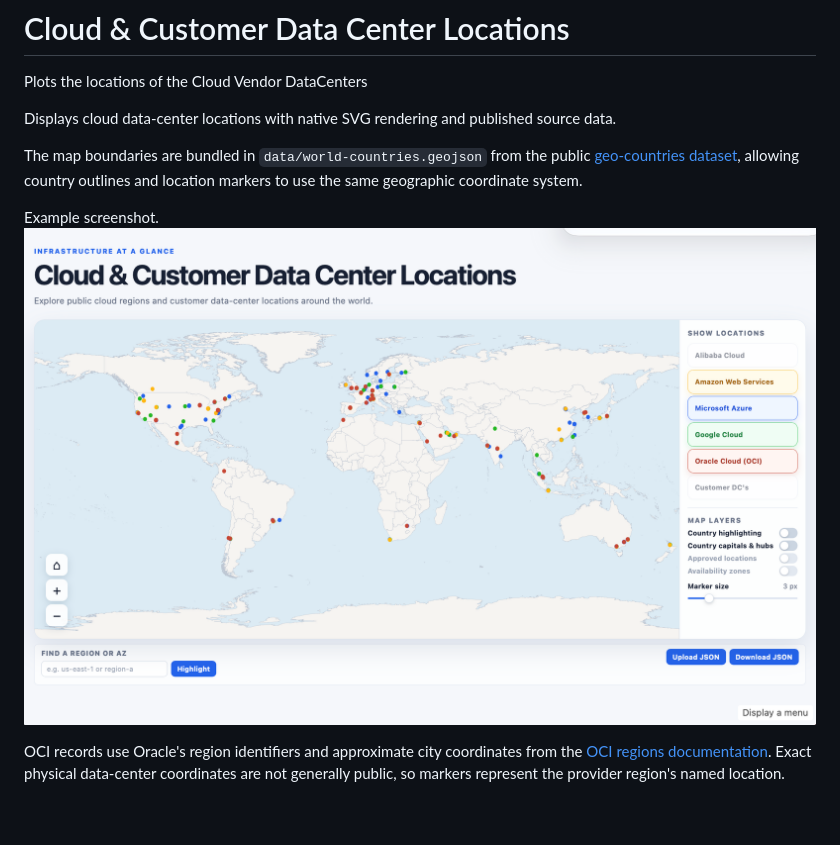
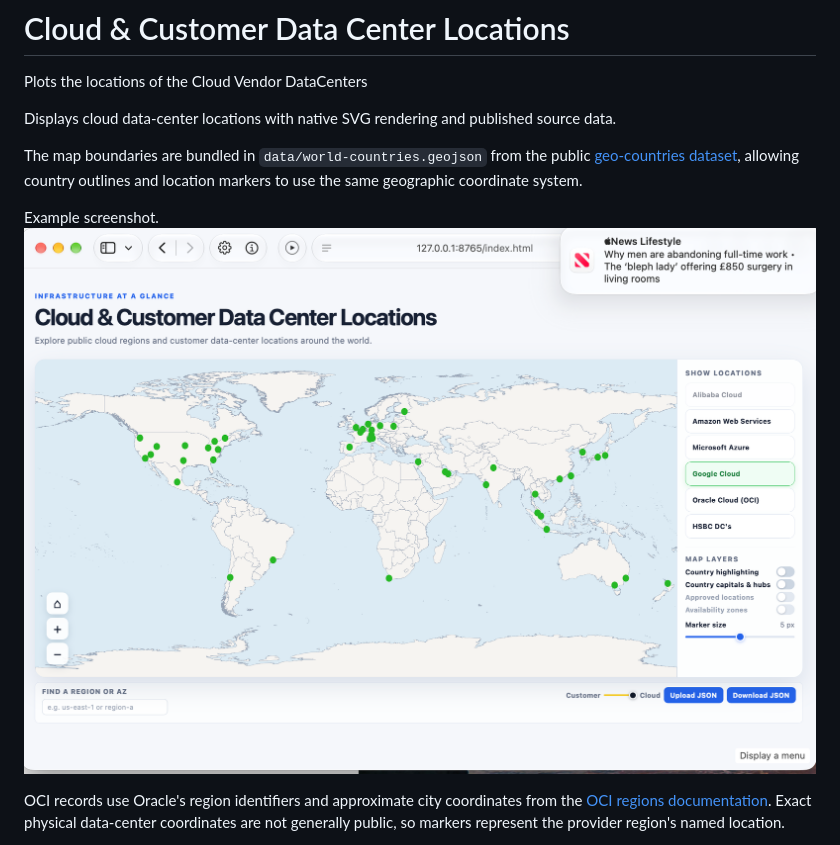
Before and after one commit to r-coley/CloudVendorMap, a Markdown page: README.md, the part around the change. GitHub-like rendering; pictures changed too: doc/cloud-vendor-locations-example.png (deleted), doc/screenshot.png (added); blank space fills up the shorter version.

```diff
--- a/README.md
+++ b/README.md
@@ -8,7 +8,7 @@ The map boundaries are bundled in `data/world-countries.geojson` from the public
 to use the same geographic coordinate system.
 
 Example screenshot.
-![Cloud Vendor Locations example](doc/cloud-vendor-locations-example.png)
+![Cloud Vendor Locations example](doc/screenshot.png)
 
 OCI records use Oracle's region identifiers and approximate city coordinates from the
 [OCI regions documentation](https://docs.oracle.com/en-us/iaas/Content/General/Concepts/regions.htm).
```
Also changed, not shown: doc/project-structure.md (added, +84 -0 lines), 4 other files.
